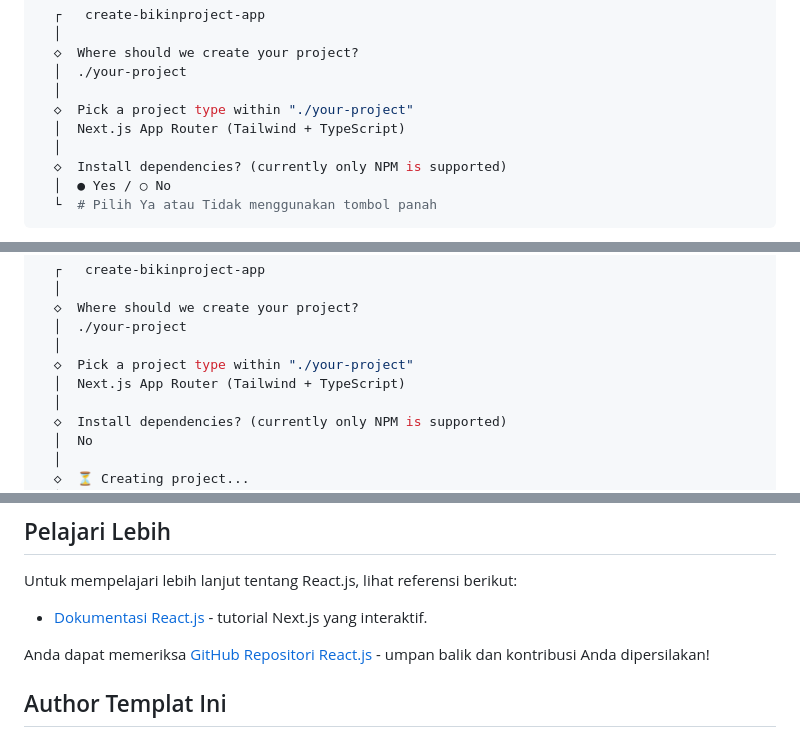
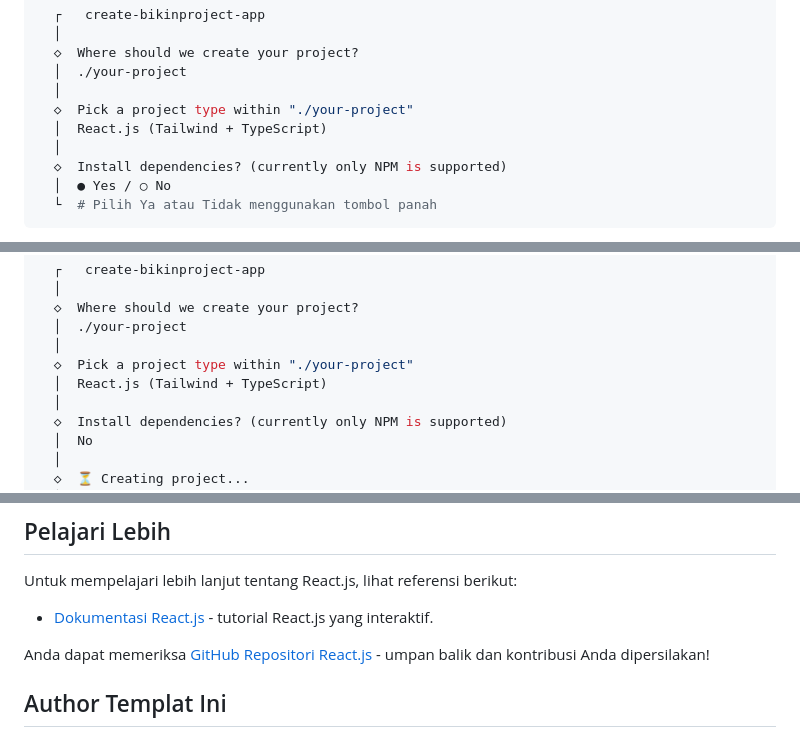
Before and after one commit to nuflakbrr/frontend-template, a Markdown page: README.md, 3 parts joined by grey strips. GitHub-like rendering.

Commit message:
upd: update README.md

```diff
--- a/README.md
+++ b/README.md
@@ -116,7 +116,7 @@ Template ini tersedia di BikinProject! Cara bagaimana untuk menggunakan template
   │  ./your-project
   │
   ◇  Pick a project type within "./your-project"
-  │  Next.js App Router (Tailwind + TypeScript)
+  │  React.js (Tailwind + TypeScript)
   │
   ◇  Install dependencies? (currently only NPM is supported)
   │  ● Yes / ○ No
@@ -135,7 +135,7 @@ Template ini tersedia di BikinProject! Cara bagaimana untuk menggunakan template
   │  ./your-project
   │
   ◇  Pick a project type within "./your-project"
-  │  Next.js App Router (Tailwind + TypeScript)
+  │  React.js (Tailwind + TypeScript)
   │
   ◇  Install dependencies? (currently only NPM is supported)
   │  No
@@ -171,7 +171,7 @@ Anda dapat mulai mengedit halaman dengan memodifikasi `/src/components/Container
 
 Untuk mempelajari lebih lanjut tentang React.js, lihat referensi berikut:
 
-- [Dokumentasi React.js](https://react.dev/learn) - tutorial Next.js yang interaktif.
+- [Dokumentasi React.js](https://react.dev/learn) - tutorial React.js yang interaktif.
 
 Anda dapat memeriksa [GitHub Repositori React.js](https://github.com/facebook/react/) - umpan balik dan kontribusi Anda dipersilakan!
 
```
